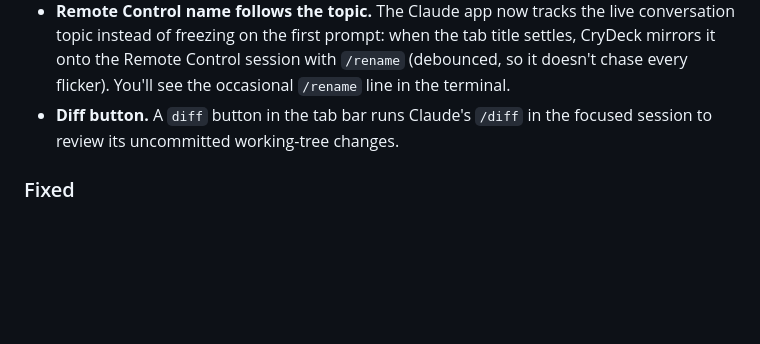
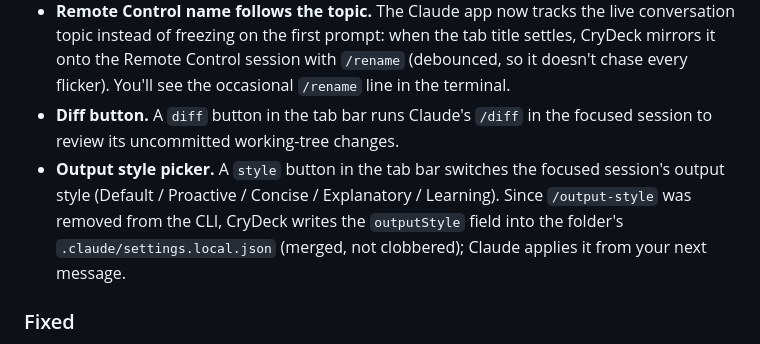
Before and after one commit to crymetr/crydeck, a Markdown page: CHANGELOG.md, the part around the change. Drawn GitHub-style; blank space fills up the shorter version.

Commit message:
docs: changelog entry for output style picker

```diff
--- a/CHANGELOG.md
+++ b/CHANGELOG.md
@@ -9,6 +9,7 @@ versions are git tags.
 - **Split view.** Watch two sessions side by side: right-click a tab → *Split right* pins it beside the focused one, click either pane to move focus (the tree, preview and model picker follow the focused pane), right-click → *Unsplit* to collapse. Each pane types into its own session.
 - **Remote Control name follows the topic.** The Claude app now tracks the live conversation topic instead of freezing on the first prompt: when the tab title settles, CryDeck mirrors it onto the Remote Control session with `/rename` (debounced, so it doesn't chase every flicker). You'll see the occasional `/rename` line in the terminal.
 - **Diff button.** A `diff` button in the tab bar runs Claude's `/diff` in the focused session to review its uncommitted working-tree changes.
+- **Output style picker.** A `style` button in the tab bar switches the focused session's output style (Default / Proactive / Concise / Explanatory / Learning). Since `/output-style` was removed from the CLI, CryDeck writes the `outputStyle` field into the folder's `.claude/settings.local.json` (merged, not clobbered); Claude applies it from your next message.
 
 ### Fixed
 - **Model / effort picker did nothing mid-session.** Picking a model typed `/model <id>\r` into the session as one burst; the trailing Enter raced Claude's slash-command palette and selected a suggestion instead of submitting the line, so the model never changed. The text and the Enter are now sent as two keystrokes, so `/model` and `/effort` land. Same fix applies to auto-continue and seeded prompts.
```
